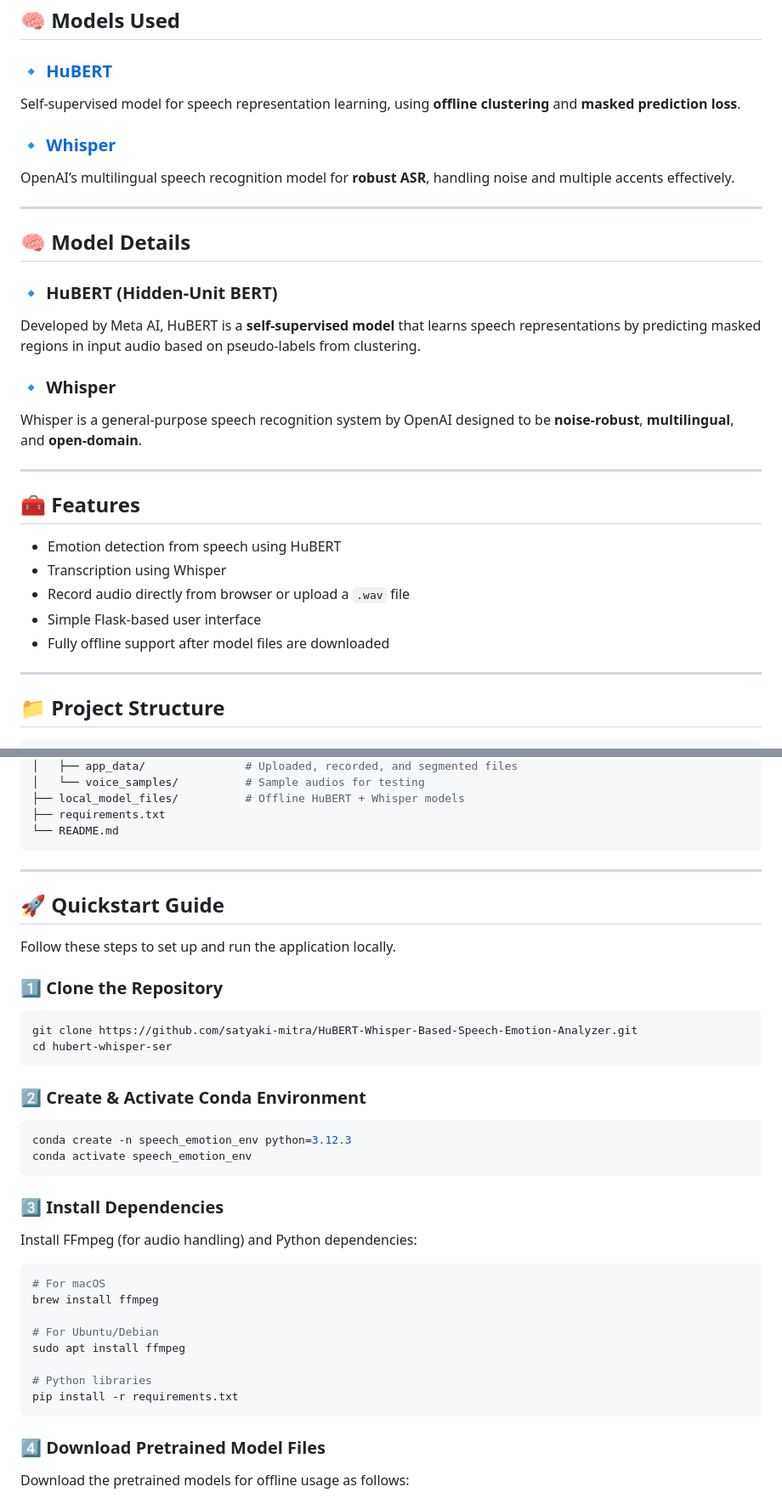
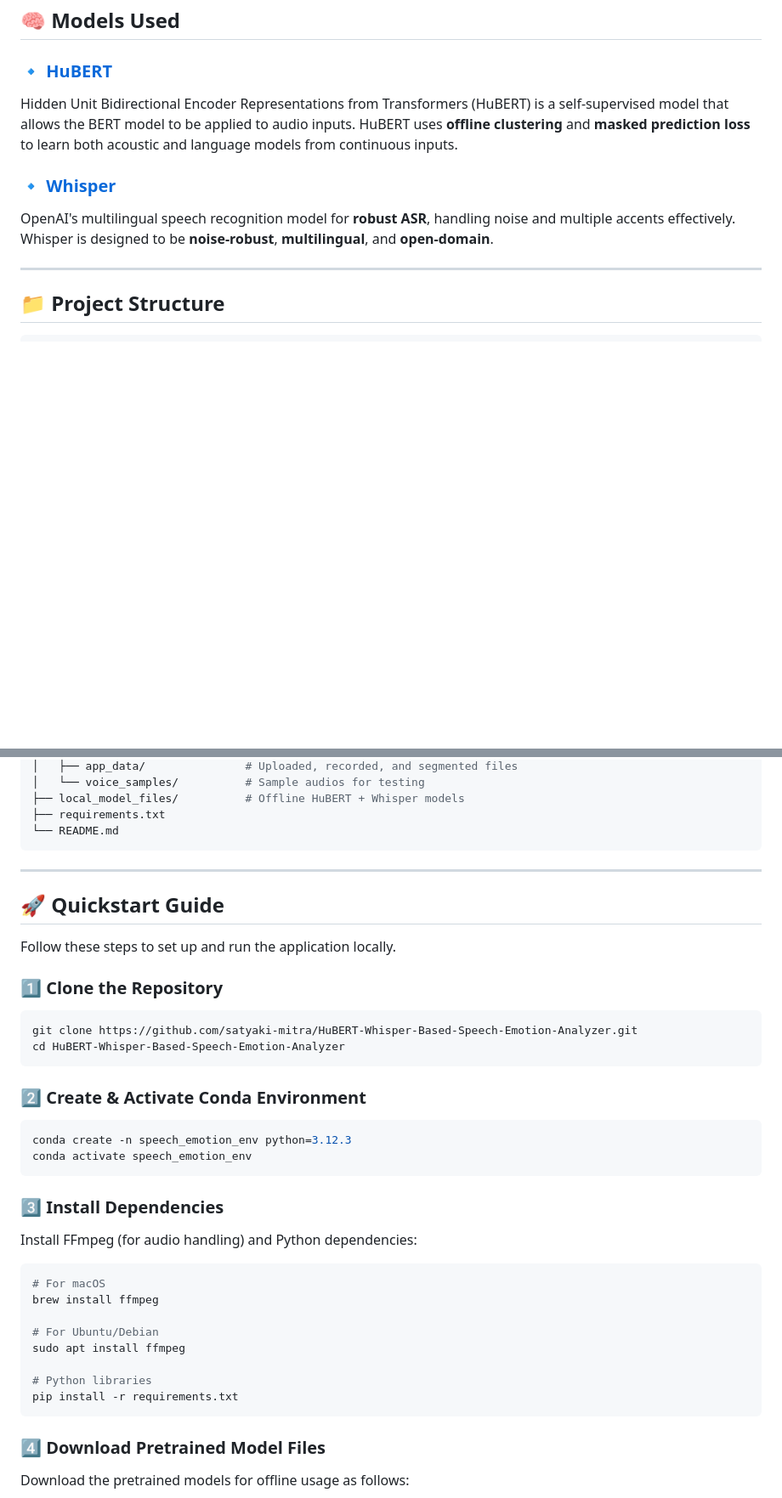
Before and after one commit to satyaki-mitra/HuBERT-Whisper-Based-Speech-Emotion-Analyzer, a Markdown page: README.md, 2 parts joined by grey strips. Shown at 85% size. Rendered like a GitHub page; blank space fills up the shorter version.

````diff
--- a/README.md
+++ b/README.md
@@ -27,30 +27,10 @@ This app allows users to either **upload** or **record audio** in real time, and
 ## 🧠 Models Used
 
 ### 🔹 [HuBERT](https://arxiv.org/abs/2106.07447)
-Self-supervised model for speech representation learning, using **offline clustering** and **masked prediction loss**.
+Hidden Unit Bidirectional Encoder Representations from Transformers (HuBERT) is a self-supervised model that allows the BERT model to be applied to audio inputs. HuBERT uses **offline clustering** and **masked prediction loss** to learn both acoustic and language models from continuous inputs.
 
 ### 🔹 [Whisper](https://openai.com/research/whisper)
-OpenAI’s multilingual speech recognition model for **robust ASR**, handling noise and multiple accents effectively.
-
----
-
-## 🧠  Model Details
-
-### 🔹 HuBERT (Hidden-Unit BERT)
-Developed by Meta AI, HuBERT is a **self-supervised model** that learns speech representations by predicting masked regions in input audio based on pseudo-labels from clustering.
-
-### 🔹 Whisper
-Whisper is a general-purpose speech recognition system by OpenAI designed to be **noise-robust**, **multilingual**, and **open-domain**.
-
----
-
-## 🧰 Features
-
-- Emotion detection from speech using HuBERT
-- Transcription using Whisper
-- Record audio directly from browser or upload a `.wav` file
-- Simple Flask-based user interface
-- Fully offline support after model files are downloaded
+OpenAI's multilingual speech recognition model for **robust ASR**, handling noise and multiple accents effectively. Whisper is designed to be **noise-robust**, **multilingual**, and **open-domain**.
 
 ---
 
@@ -77,6 +57,7 @@ hubert-whisper-ser/
 ├── requirements.txt
 └── README.md
 ```
+
 ---
 
 ## 🚀 Quickstart Guide
@@ -87,7 +68,7 @@ Follow these steps to set up and run the application locally.
 
 ```bash
 git clone https://github.com/satyaki-mitra/HuBERT-Whisper-Based-Speech-Emotion-Analyzer.git
-cd hubert-whisper-ser
+cd HuBERT-Whisper-Based-Speech-Emotion-Analyzer
 ```
 
 ### 2️⃣ Create & Activate Conda Environment
@@ -95,6 +76,7 @@ cd hubert-whisper-ser
 conda create -n speech_emotion_env python=3.12.3
 conda activate speech_emotion_env
 ```
+
 ### 3️⃣ Install Dependencies
 Install FFmpeg (for audio handling) and Python dependencies:
 
@@ -108,6 +90,7 @@ sudo apt install ffmpeg
 # Python libraries
 pip install -r requirements.txt
 ```
+
 ### 4️⃣ Download Pretrained Model Files
 Download the pretrained models for offline usage as follows:
 
````
Also changed, not shown: other parts of README.md (+48 -31 lines).
